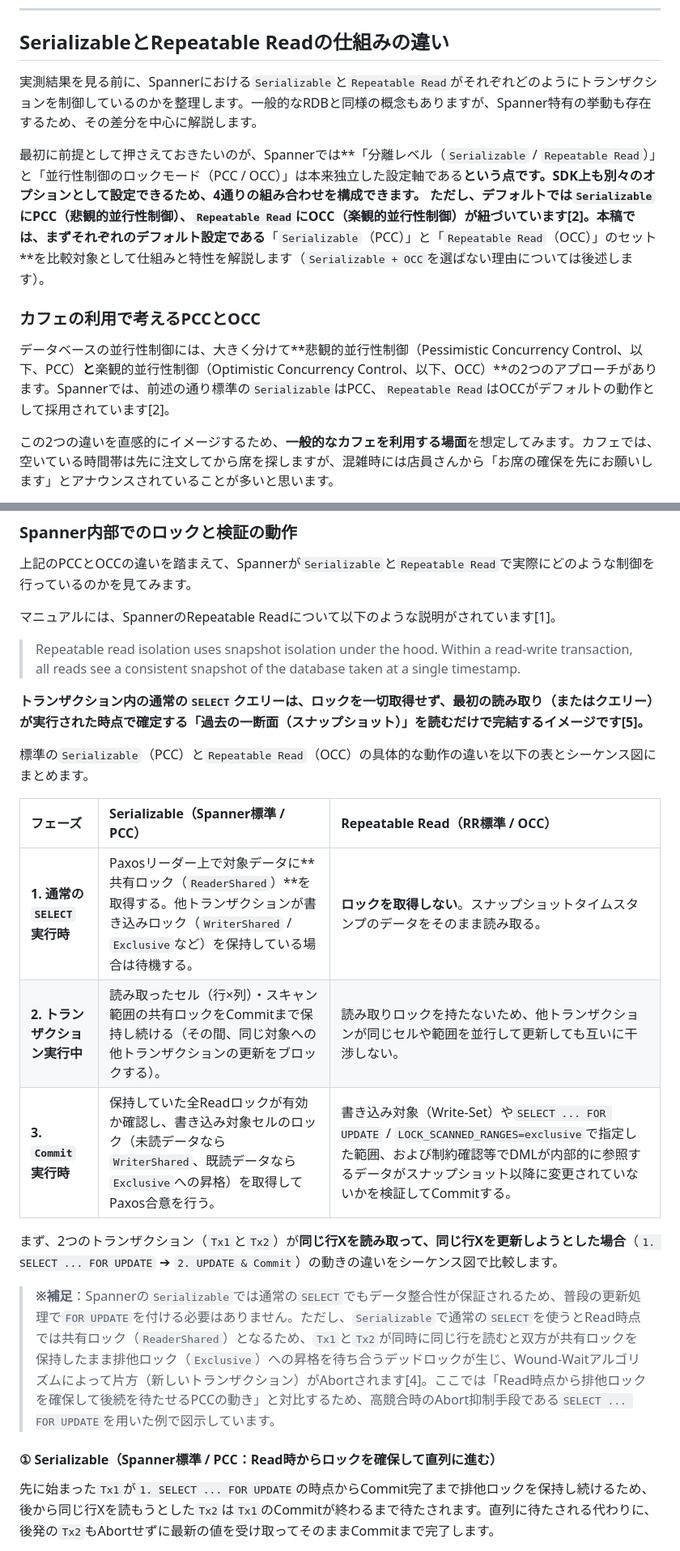
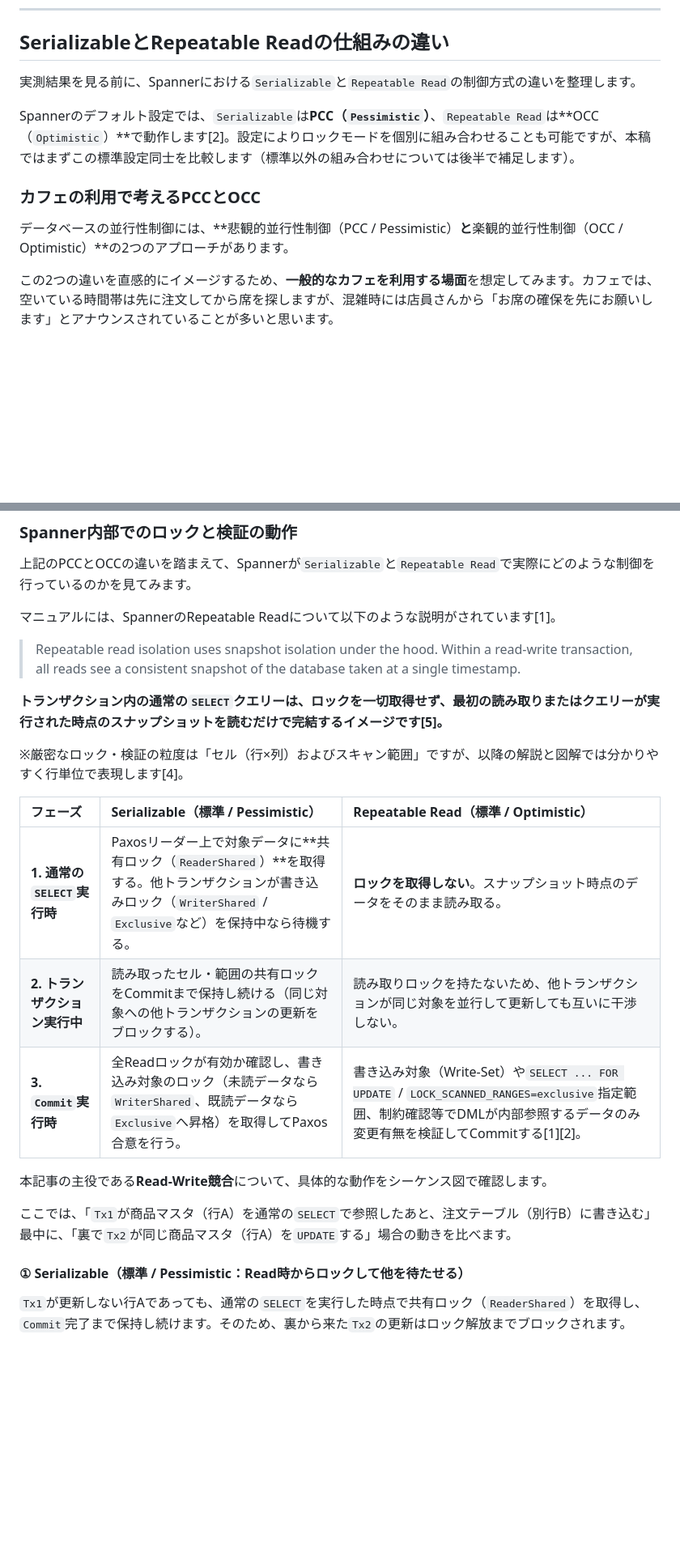
Before and after one commit to michity15169/zenn-content, a Markdown page: articles/b112447edb6af8.md, 2 parts joined by grey strips. Shown at 81% size. GitHub-like rendering; blank space fills up the shorter version.

````diff
--- a/articles/b112447edb6af8.md
+++ b/articles/b112447edb6af8.md
@@ -29,14 +29,13 @@ Spannerは長らく、Read-Writeトランザクションの分離レベルとし
 
 ## SerializableとRepeatable Readの仕組みの違い
 
-実測結果を見る前に、Spannerにおける`Serializable`と`Repeatable Read`がそれぞれどのようにトランザクションを制御しているのかを整理します。一般的なRDBと同様の概念もありますが、Spanner特有の挙動も存在するため、その差分を中心に解説します。
+実測結果を見る前に、Spannerにおける`Serializable`と`Repeatable Read`の制御方式の違いを整理します。
 
-最初に前提として押さえておきたいのが、Spannerでは**「分離レベル（`Serializable` / `Repeatable Read`）」と「並行性制御のロックモード（PCC / OCC）」は本来独立した設定軸である**という点です。SDK上も別々のオプションとして設定できるため、4通りの組み合わせを構成できます。
-ただし、デフォルトでは`Serializable`にPCC（悲観的並行性制御）、`Repeatable Read`にOCC（楽観的並行性制御）が紐づいています[2]。本稿では、まずそれぞれのデフォルト設定である**「`Serializable`（PCC）」と「`Repeatable Read`（OCC）」のセット**を比較対象として仕組みと特性を解説します（`Serializable + OCC`を選ばない理由については後述します）。
+Spannerのデフォルト設定では、`Serializable`は**PCC（`Pessimistic`）**、`Repeatable Read`は**OCC（`Optimistic`）**で動作します[2]。設定によりロックモードを個別に組み合わせることも可能ですが、本稿ではまずこの標準設定同士を比較します（標準以外の組み合わせについては後半で補足します）。
 
 ### カフェの利用で考えるPCCとOCC
 
-データベースの並行性制御には、大きく分けて**悲観的並行性制御（Pessimistic Concurrency Control、以下、PCC）**と**楽観的並行性制御（Optimistic Concurrency Control、以下、OCC）**の2つのアプローチがあります。Spannerでは、前述の通り標準の`Serializable`はPCC、`Repeatable Read`はOCCがデフォルトの動作として採用されています[2]。
+データベースの並行性制御には、**悲観的並行性制御（PCC / Pessimistic）**と**楽観的並行性制御（OCC / Optimistic）**の2つのアプローチがあります。
 
 この2つの違いを直感的にイメージするため、**一般的なカフェを利用する場面**を想定してみます。カフェでは、空いている時間帯は先に注文してから席を探しますが、混雑時には店員さんから「お席の確保を先にお願いします」とアナウンスされていることが多いと思います。
 
@@ -57,23 +56,23 @@ Spannerは長らく、Read-Writeトランザクションの分離レベルとし
 
 > Repeatable read isolation uses snapshot isolation under the hood. Within a read-write transaction, all reads see a consistent snapshot of the database taken at a single timestamp.
 
-**トランザクション内の通常の`SELECT`クエリーは、ロックを一切取得せず、最初の読み取り（またはクエリー）が実行された時点で確定する「過去の一断面（スナップショット）」を読むだけで完結するイメージです[5]。**
+**トランザクション内の通常の`SELECT`クエリーは、ロックを一切取得せず、最初の読み取りまたはクエリーが実行された時点のスナップショットを読むだけで完結するイメージです[5]。**
 
-標準の`Serializable`（PCC）と`Repeatable Read`（OCC）の具体的な動作の違いを以下の表とシーケンス図にまとめます。
+※厳密なロック・検証の粒度は「セル（行×列）およびスキャン範囲」ですが、以降の解説と図解では分かりやすく行単位で表現します[4]。
 
-| フェーズ | Serializable（Spanner標準 / PCC） | Repeatable Read（RR標準 / OCC） |
+| フェーズ | Serializable（標準 / Pessimistic） | Repeatable Read（標準 / Optimistic） |
 | :--- | :--- | :--- |
-| **1. 通常の`SELECT`実行時** | Paxosリーダー上で対象データに**共有ロック（`ReaderShared`）**を取得する。他トランザクションが書き込みロック（`WriterShared` / `Exclusive`など）を保持している場合は待機する。 | **ロックを取得しない**。スナップショットタイムスタンプのデータをそのまま読み取る。 |
-| **2. トランザクション実行中** | 読み取ったセル（行×列）・スキャン範囲の共有ロックをCommitまで保持し続ける（その間、同じ対象への他トランザクションの更新をブロックする）。 | 読み取りロックを持たないため、他トランザクションが同じセルや範囲を並行して更新しても互いに干渉しない。 |
-| **3. `Commit`実行時** | 保持していた全Readロックが有効か確認し、書き込み対象セルのロック（未読データなら`WriterShared`、既読データなら`Exclusive`への昇格）を取得してPaxos合意を行う。 | 書き込み対象（Write-Set）や`SELECT ... FOR UPDATE` / `LOCK_SCANNED_RANGES=exclusive`で指定した範囲、および制約確認等でDMLが内部的に参照するデータがスナップショット以降に変更されていないかを検証してCommitする。 |
+| **1. 通常の`SELECT`実行時** | Paxosリーダー上で対象データに**共有ロック（`ReaderShared`）**を取得する。他トランザクションが書き込みロック（`WriterShared` / `Exclusive`など）を保持中なら待機する。 | **ロックを取得しない**。スナップショット時点のデータをそのまま読み取る。 |
+| **2. トランザクション実行中** | 読み取ったセル・範囲の共有ロックをCommitまで保持し続ける（同じ対象への他トランザクションの更新をブロックする）。 | 読み取りロックを持たないため、他トランザクションが同じ対象を並行して更新しても互いに干渉しない。 |
+| **3. `Commit`実行時** | 全Readロックが有効か確認し、書き込み対象のロック（未読データなら`WriterShared`、既読データなら`Exclusive`へ昇格）を取得してPaxos合意を行う。 | 書き込み対象（Write-Set）や`SELECT ... FOR UPDATE` / `LOCK_SCANNED_RANGES=exclusive`指定範囲、制約確認等でDMLが内部参照するデータのみ変更有無を検証してCommitする[1][2]。 |
 
-まず、2つのトランザクション（`Tx1`と`Tx2`）が**同じ行Xを読み取って、同じ行Xを更新しようとした場合**（`1. SELECT ... FOR UPDATE` ➔ `2. UPDATE & Commit`）の動きの違いをシーケンス図で比較します。
+本記事の主役である**Read-Write競合**について、具体的な動作をシーケンス図で確認します。
 
-> **※補足**：Spannerの`Serializable`では通常の`SELECT`でもデータ整合性が保証されるため、普段の更新処理で`FOR UPDATE`を付ける必要はありません。ただし、`Serializable`で通常の`SELECT`を使うとRead時点では共有ロック（`ReaderShared`）となるため、`Tx1`と`Tx2`が同時に同じ行を読むと双方が共有ロックを保持したまま排他ロック（`Exclusive`）への昇格を待ち合うデッドロックが生じ、Wound-Waitアルゴリズムによって片方（新しいトランザクション）がAbortされます[4]。ここでは「Read時点から排他ロックを確保して後続を待たせるPCCの動き」と対比するため、高競合時のAbort抑制手段である`SELECT ... FOR UPDATE`を用いた例で図示しています。
+ここでは、「`Tx1`が商品マスタ（行A）を通常の`SELECT`で参照したあと、注文テーブル（別行B）に書き込む」最中に、「裏で`Tx2`が同じ商品マスタ（行A）を`UPDATE`する」場合の動きを比べます。
 
-#### ① Serializable（Spanner標準 / PCC：Read時からロックを確保して直列に進む）
+#### ① Serializable（標準 / Pessimistic：Read時からロックして他を待たせる）
 
-先に始まった`Tx1`が`1. SELECT ... FOR UPDATE`の時点からCommit完了まで排他ロックを保持し続けるため、後から同じ行Xを読もうとした`Tx2`は`Tx1`のCommitが終わるまで待たされます。直列に待たされる代わりに、後発の`Tx2`もAbortせずに最新の値を受け取ってそのままCommitまで完了します。
+`Tx1`が更新しない行Aであっても、通常の`SELECT`を実行した時点で共有ロック（`ReaderShared`）を取得し、`Commit`完了まで保持し続けます。そのため、裏から来た`Tx2`の更新はロック解放までブロックされます。
 
 ```mermaid
 sequenceDiagram
````
Also changed, not shown: other parts of articles/b112447edb6af8.md (+159 -92 lines), images/rr_s2_rw_contention_comparison.png.
